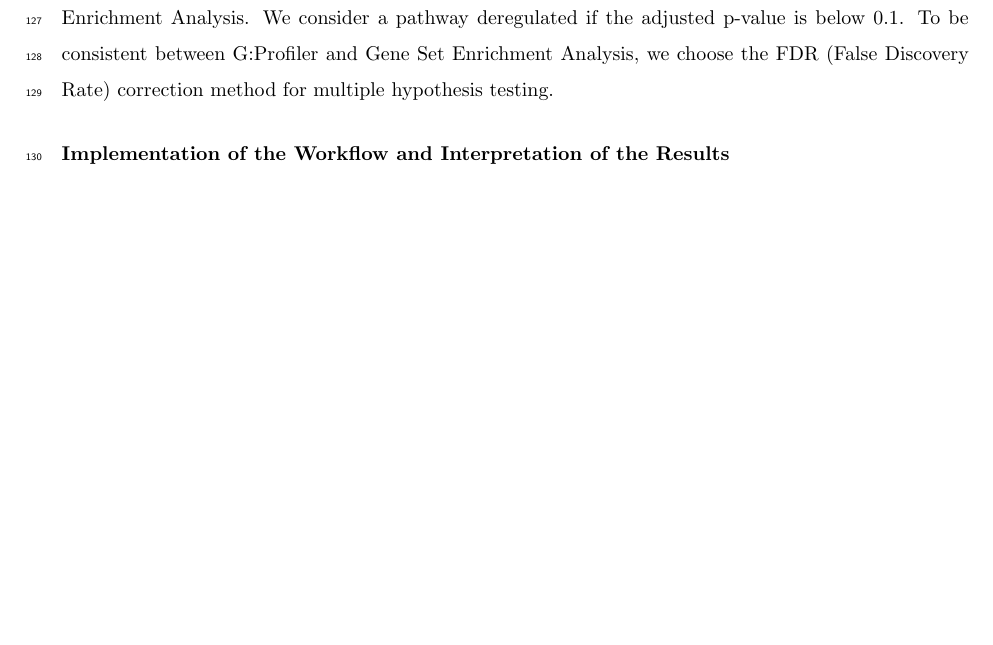
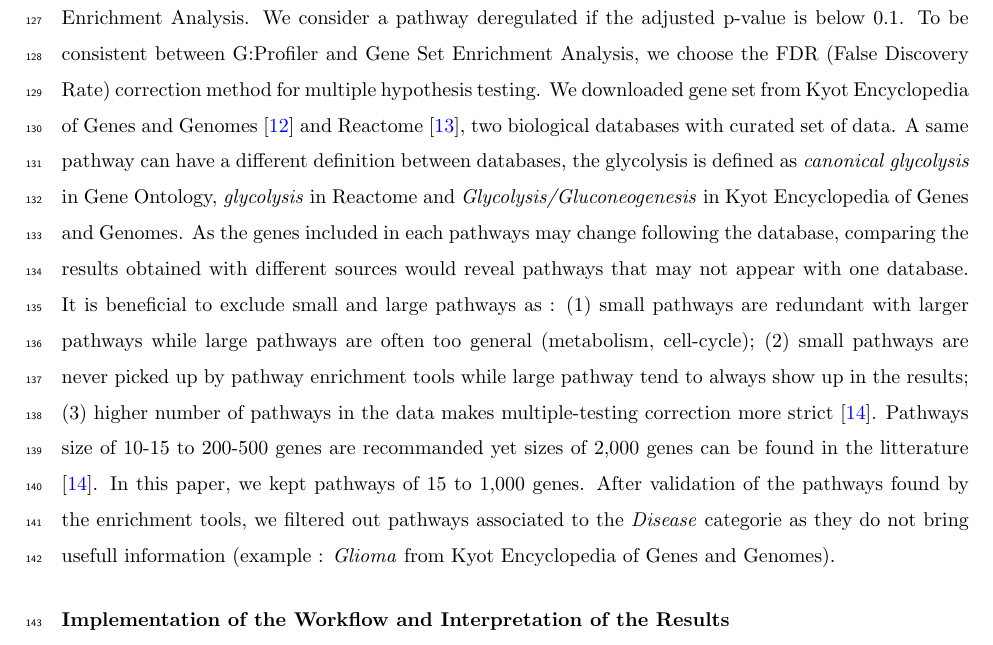
Before and after one commit to khaathe/pdcl-data-analysis, a LaTeX paper (manuscript.tex, which reads manuscript/material-method.tex): part of page 5 of 6 before the commit and part of page 5 of 7 after it, cut so that both start at the same text, the shorter picture padded with empty space. Compiled offline with pdfLaTeX.

Commit message:
GMTs source and filter

```diff
--- a/manuscript/material-method.tex
+++ b/manuscript/material-method.tex
@@ -125,7 +125,12 @@ Therefore, the Wald-Test statistic combine both biological and statistical infor
 To reduce the number of pathways to investigate in the litterature and to ensure the reliability of the result, we will select the pathways that are found deregulated both by G:Profiler and \acrshort{gsea}.
 We consider a pathway deregulated if the adjusted p-value is below $0.1$.
 To be consistent between G:Profiler and \acrshort{gsea}, we choose the \acrfull{fdr} correction method for multiple hypothesis testing.
-% Describe the filter appliead to the GMT files
-
+We downloaded gene set from \acrshort{kegg} \cite*{Kanehisa2019} and Reactome \cite*{Gillespie2022}, two biological databases with curated set of data.
+A same pathway can have a different definition between databases, the glycolysis is defined as \textit{canonical glycolysis} in Gene Ontology, \textit{glycolysis} in Reactome and \textit{Glycolysis/Gluconeogenesis} in \acrshort{kegg}.
+As the genes included in each pathways may change following the database, comparing the results obtained with different sources would reveal pathways that may not appear with one database.
+It is beneficial to exclude small and large pathways as : (1) small pathways are redundant with larger pathways while large pathways are often too general (metabolism, cell-cycle); (2) small pathways are never picked up by pathway enrichment tools while large pathway tend to always show up in the results; (3) higher number of pathways in the data makes multiple-testing correction more strict \cite*{Reimand2019}.
+Pathways size of 10-15 to 200-500 genes are recommanded yet sizes of 2,000 genes can be found in the litterature \cite*{Reimand2019}.
+In this paper, we kept pathways of 15 to 1,000 genes.
+After validation of the pathways found by the enrichment tools, we filtered out pathways associated to the \textit{Disease} categorie as they do not bring usefull information (example : \textit{Glioma} from \acrshort{kegg}).
 
 \subsection{Implementation of the Workflow and Interpretation of the Results}
```
